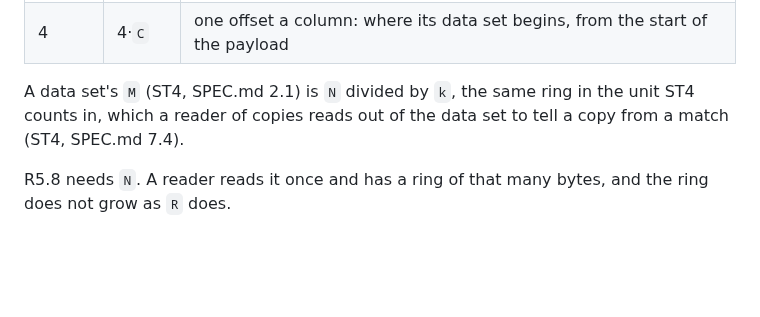
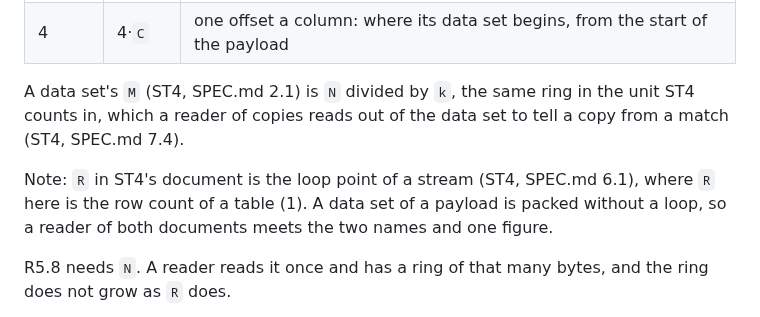
Before and after one commit to odipar/DTX, a Markdown page: doc/SPEC.md, the part around the change. Drawn GitHub-style; blank space fills up the shorter version.

Commit message:
R names a row count here and a loop point in ST4
R0.7 forbids a second word for a thing that has one, and this is the
reverse: R is the row count of a table here and the loop point of a
stream in ST4's document, which a reader of a DTX2 payload holds open
beside this one. The first reader against the kit met both. 2.3 records
the two names and one figure, beside the data sets of a payload, which
are packed without a loop.

Co-Authored-By: Claude Opus 5 <noreply@anthropic.com>

```diff
--- a/doc/SPEC.md
+++ b/doc/SPEC.md
@@ -150,6 +150,11 @@ A data set's `M` (ST4, SPEC.md 2.1) is `N` divided by `k`, the same ring
 in the unit ST4 counts in, which a reader of copies reads out of the data
 set to tell a copy from a match (ST4, SPEC.md 7.4).
 
+Note: `R` in ST4's document is the loop point of a stream (ST4, SPEC.md
+6.1), where `R` here is the row count of a table (1). A data set of a
+payload is packed without a loop, so a reader of both documents meets the
+two names and one figure.
+
 R5.8 needs `N`. A reader reads it once and has a ring of that many bytes,
 and the ring does not grow as `R` does.
 
```
